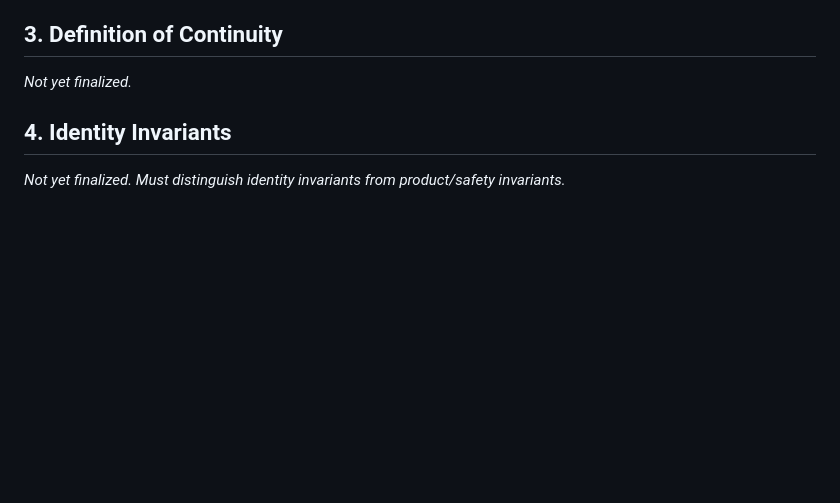
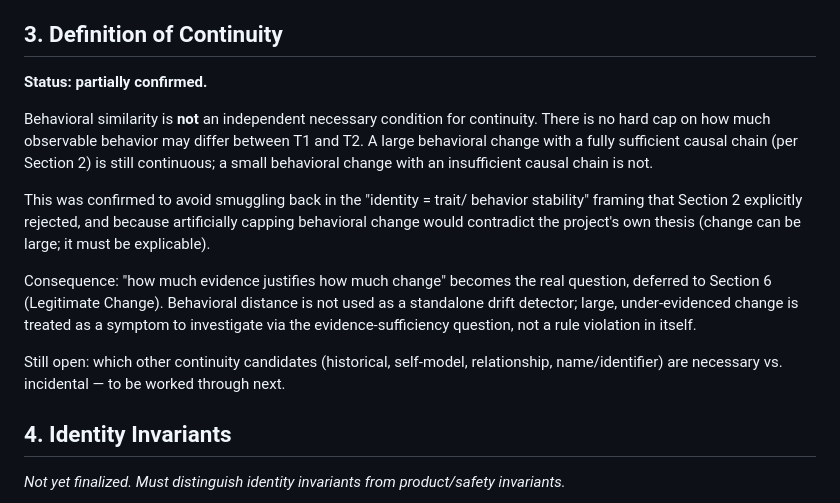
Before and after one commit to solavirus/memory-0, a Markdown page: PROJECT_CONSTITUTION.md, the part around the change. Drawn GitHub-style; blank space fills up the shorter version.

Commit message:
Confirm behavioral change has no independent magnitude cap
Records that behavioral similarity is not a standalone necessary
condition for continuity — large behavior change with sufficient
causal evidence is still continuous, small change with insufficient
evidence is not. Defers "how much evidence justifies how much change"
to Section 6 (Legitimate Change).

Co-Authored-By: Claude Sonnet 5 <noreply@anthropic.com>
Claude-Session: https://claude.ai/code/session_01MJMZfNVvPJZ9MXXKT6iQLp

```diff
--- a/PROJECT_CONSTITUTION.md
+++ b/PROJECT_CONSTITUTION.md
@@ -98,7 +98,28 @@ raw Episode Ledger entries remains governed separately by Principle 7 in
 
 ## 3. Definition of Continuity
 
-_Not yet finalized._
+**Status: partially confirmed.**
+
+Behavioral similarity is **not** an independent necessary condition for
+continuity. There is no hard cap on how much observable behavior may
+differ between T1 and T2. A large behavioral change with a fully
+sufficient causal chain (per Section 2) is still continuous; a small
+behavioral change with an insufficient causal chain is not.
+
+This was confirmed to avoid smuggling back in the "identity = trait/
+behavior stability" framing that Section 2 explicitly rejected, and
+because artificially capping behavioral change would contradict the
+project's own thesis (change can be large; it must be explicable).
+
+Consequence: "how much evidence justifies how much change" becomes the
+real question, deferred to Section 6 (Legitimate Change). Behavioral
+distance is not used as a standalone drift detector; large,
+under-evidenced change is treated as a symptom to investigate via the
+evidence-sufficiency question, not a rule violation in itself.
+
+Still open: which other continuity candidates (historical, self-model,
+relationship, name/identifier) are necessary vs. incidental — to be
+worked through next.
 
 ## 4. Identity Invariants
 
```
